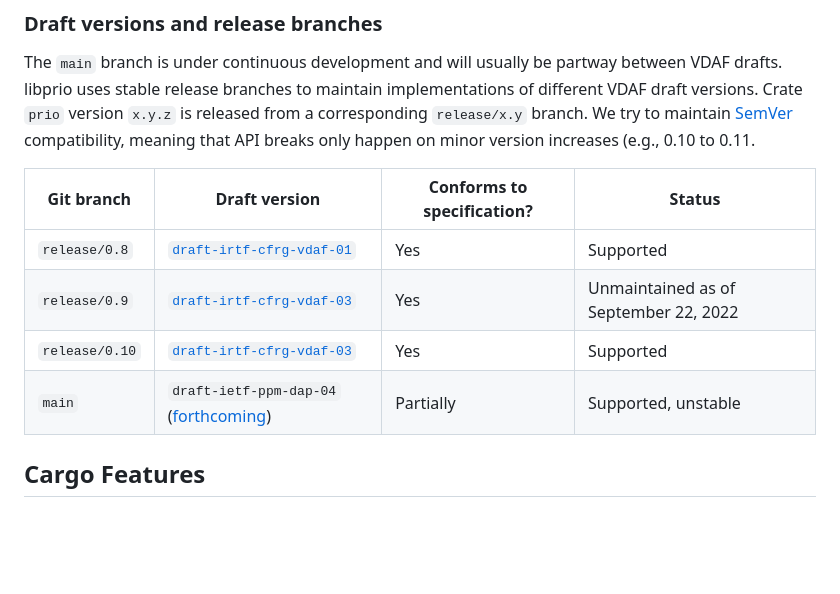
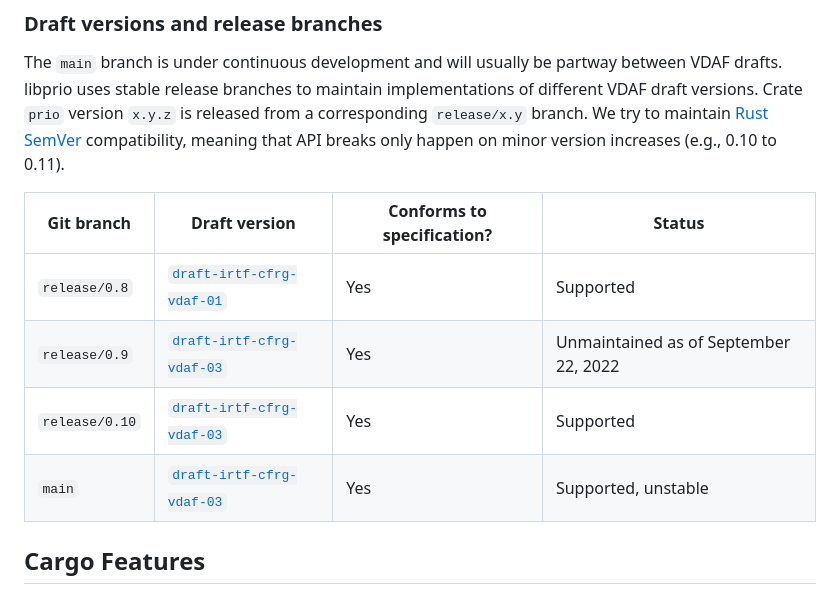
Before and after one commit to divviup/libprio-rs, a Markdown page: README.md, the part around the change printed below. GitHub-like rendering; blank space fills up the shorter version.

Commit message:
review feedback

```diff
--- a/README.md
+++ b/README.md
@@ -31,15 +31,15 @@ also forthcoming. Prio3 should not yet be used in production applications.
 The `main` branch is under continuous development and will usually be partway between VDAF drafts.
 libprio uses stable release branches to maintain implementations of different VDAF draft versions.
 Crate `prio` version `x.y.z` is released from a corresponding `release/x.y` branch. We try to
-maintain [SemVer][semver] compatibility, meaning that API breaks only happen on minor version
-increases (e.g., 0.10 to 0.11.
+maintain [Rust SemVer][semver] compatibility, meaning that API breaks only happen on minor version
+increases (e.g., 0.10 to 0.11).
 
 | Git branch | Draft version | Conforms to specification? | Status |
 | ---------- | ------------- | --------------------- | ------ |
 | `release/0.8` | [`draft-irtf-cfrg-vdaf-01`][vdaf-01] | Yes | Supported |
 | `release/0.9` | [`draft-irtf-cfrg-vdaf-03`][vdaf-03] | Yes | Unmaintained as of September 22, 2022 |
 | `release/0.10` | [`draft-irtf-cfrg-vdaf-03`][vdaf-03] | Yes | Supported |
-| `main` | `draft-ietf-ppm-dap-04` ([forthcoming][vdaf-04]) | Partially | Supported, unstable |
+| `main` | [`draft-irtf-cfrg-vdaf-03`][vdaf-03] | Yes | Supported, unstable |
 
 [vdaf-01]: https://datatracker.ietf.org/doc/draft-irtf-cfrg-vdaf/01/
 [vdaf-03]: https://datatracker.ietf.org/doc/draft-irtf-cfrg-vdaf/03/
```
Also changed, not shown: other parts of README.md (+0 -1 lines).
